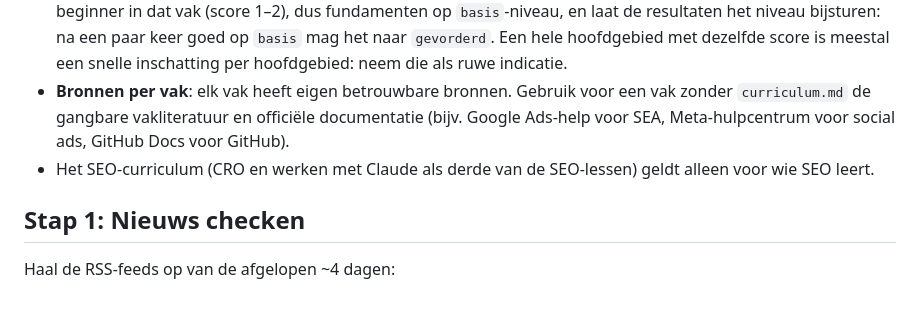
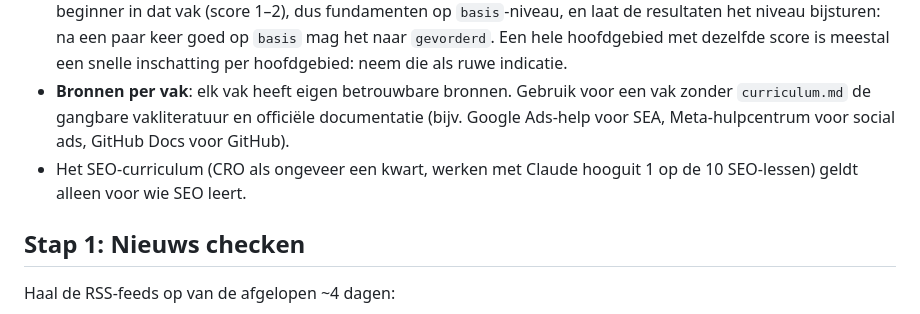
Before and after one commit to Doubleleren/doubleleren, a Markdown page: beheer/generator-instructies.md, the part around the change. GitHub-like rendering.

Commit message:
Vakken: Claude-aandeel gelijkgetrokken met nieuwe verdeling
Co-Authored-By: Claude Opus 5.5 <noreply@anthropic.com>

```diff
--- a/beheer/generator-instructies.md
+++ b/beheer/generator-instructies.md
@@ -29,7 +29,7 @@ Je maakt elke ochtend lessen voor alle deelnemers van DoubleLeren: collega's die
 - **Verdeling**: over de week ongeveer naar stand, met gewicht 3 voor focus en 1 voor meeleren. Heeft iemand één vak, dan gaat alles daarover. Het eigen vak staat standaard op focus.
 - **Geen scores in een vak** (net aangezet; een skilllijst invullen is voor een extra vak niet nodig): behandel hem als beginner in dat vak (score 1–2), dus fundamenten op `basis`-niveau, en laat de resultaten het niveau bijsturen: na een paar keer goed op `basis` mag het naar `gevorderd`. Een hele hoofdgebied met dezelfde score is meestal een snelle inschatting per hoofdgebied: neem die als ruwe indicatie.
 - **Bronnen per vak**: elk vak heeft eigen betrouwbare bronnen. Gebruik voor een vak zonder `curriculum.md` de gangbare vakliteratuur en officiële documentatie (bijv. Google Ads-help voor SEA, Meta-hulpcentrum voor social ads, GitHub Docs voor GitHub).
-- Het SEO-curriculum (CRO en werken met Claude als derde van de SEO-lessen) geldt alleen voor wie SEO leert.
+- Het SEO-curriculum (CRO als ongeveer een kwart, werken met Claude hooguit 1 op de 10 SEO-lessen) geldt alleen voor wie SEO leert.
 
 ## Stap 1: Nieuws checken
 Haal de RSS-feeds op van de afgelopen ~4 dagen:
```
